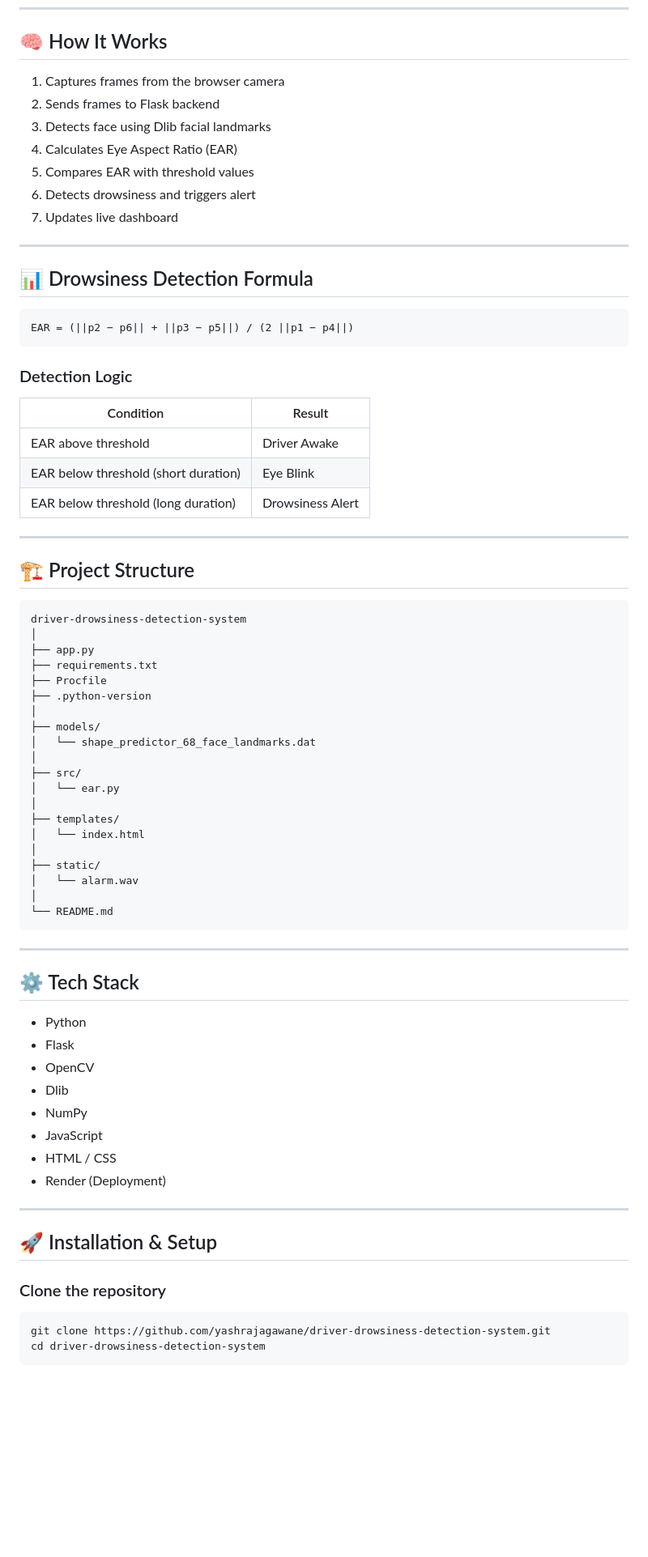
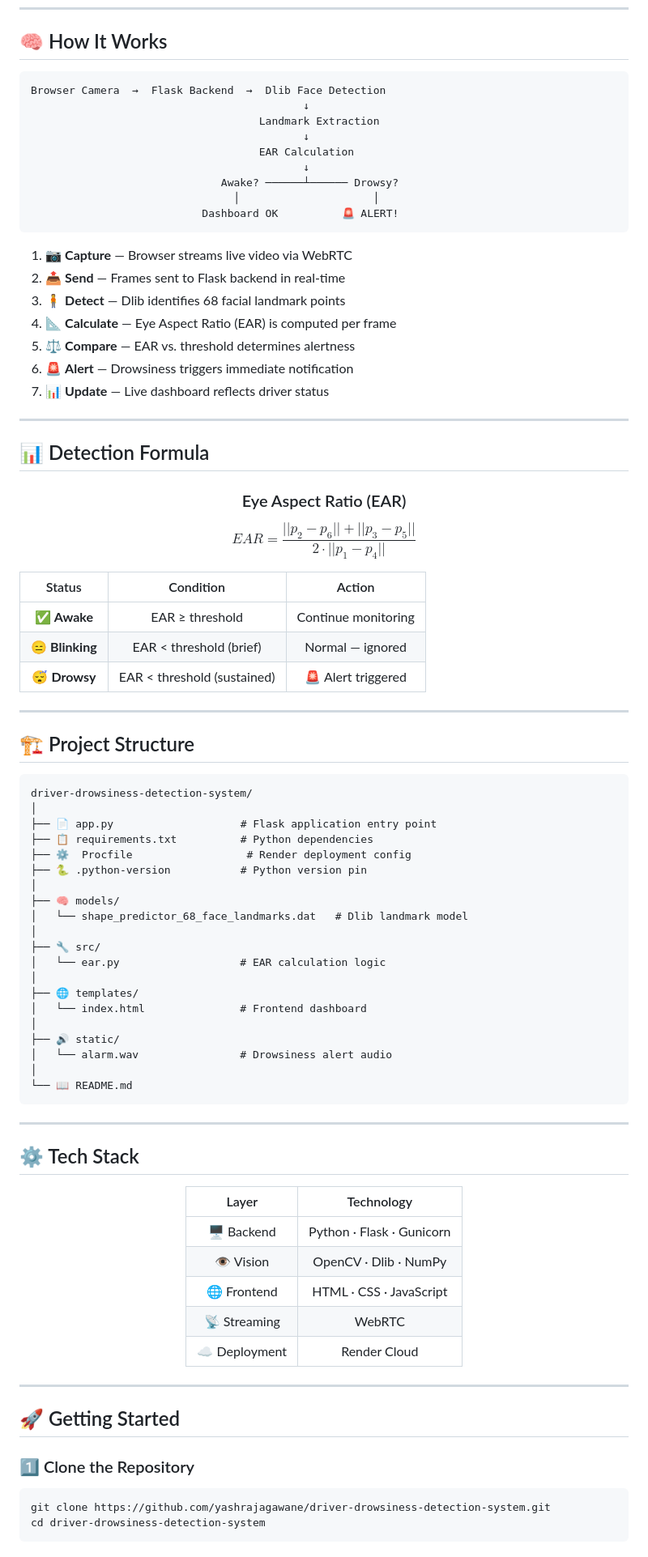
Before and after one commit to yashrajagawane/driver-drowsiness-detection-system, a Markdown page: README.md, the part around one of its changes. Shown at 81% size. Drawn GitHub-style; blank space fills up the shorter version.

Commit message:
Revise README for clarity and additional details
Updated README to enhance project description, features, and installation instructions.

````diff
--- a/README.md
+++ b/README.md
@@ -29,75 +80,92 @@ This project uses **Flask, OpenCV, and Dlib** to analyze eye movements from a li
 
 ## 🧠 How It Works
 
-1. Captures frames from the browser camera
-2. Sends frames to Flask backend
-3. Detects face using Dlib facial landmarks
-4. Calculates Eye Aspect Ratio (EAR)
-5. Compares EAR with threshold values
-6. Detects drowsiness and triggers alert
-7. Updates live dashboard
+```
+Browser Camera  →  Flask Backend  →  Dlib Face Detection
+                                           ↓
+                                    Landmark Extraction
+                                           ↓
+                                    EAR Calculation
+                                           ↓
+                              Awake? ──────┴────── Drowsy?
+                                │                     │
+                           Dashboard OK          🚨 ALERT!
+```
+
+1. 📷 **Capture** — Browser streams live video via WebRTC
+2. 📤 **Send** — Frames sent to Flask backend in real-time
+3. 🧍 **Detect** — Dlib identifies 68 facial landmark points
+4. 📐 **Calculate** — Eye Aspect Ratio (EAR) is computed per frame
+5. ⚖️ **Compare** — EAR vs. threshold determines alertness
+6. 🚨 **Alert** — Drowsiness triggers immediate notification
+7. 📊 **Update** — Live dashboard reflects driver status
 
 ---
 
-## 📊 Drowsiness Detection Formula
+## 📊 Detection Formula
 
-```
-EAR = (||p2 − p6|| + ||p3 − p5||) / (2 ||p1 − p4||)
-```
+<div align="center">
 
-### Detection Logic
+### Eye Aspect Ratio (EAR)
 
-| Condition                            | Result           |
-| ------------------------------------ | ---------------- |
-| EAR above threshold                  | Driver Awake     |
-| EAR below threshold (short duration) | Eye Blink        |
-| EAR below threshold (long duration)  | Drowsiness Alert |
+$$EAR = \frac{||p_2 - p_6|| + ||p_3 - p_5||}{2 \cdot ||p_1 - p_4||}$$
+
+</div>
+
+| Status | Condition | Action |
+|:------:|:---------:|:------:|
+| ✅ **Awake** | EAR ≥ threshold | Continue monitoring |
+| 😑 **Blinking** | EAR < threshold (brief) | Normal — ignored |
+| 😴 **Drowsy** | EAR < threshold (sustained) | 🚨 Alert triggered |
 
 ---
 
 ## 🏗️ Project Structure
 
 ```
-driver-drowsiness-detection-system
+driver-drowsiness-detection-system/
 │
-├── app.py
-├── requirements.txt
-├── Procfile
-├── .python-version
+├── 📄 app.py                    # Flask application entry point
+├── 📋 requirements.txt          # Python dependencies
+├── ⚙️  Procfile                  # Render deployment config
+├── 🐍 .python-version           # Python version pin
 │
-├── models/
-│   └── shape_predictor_68_face_landmarks.dat
+├── 🧠 models/
+│   └── shape_predictor_68_face_landmarks.dat   # Dlib landmark model
 │
-├── src/
-│   └── ear.py
+├── 🔧 src/
+│   └── ear.py                   # EAR calculation logic
 │
-├── templates/
-│   └── index.html
+├── 🌐 templates/
+│   └── index.html               # Frontend dashboard
 │
-├── static/
-│   └── alarm.wav
+├── 🔊 static/
+│   └── alarm.wav                # Drowsiness alert audio
 │
-└── README.md
+└── 📖 README.md
 ```
 
 ---
 
 ## ⚙️ Tech Stack
 
-* Python
-* Flask
-* OpenCV
-* Dlib
-* NumPy
-* JavaScript
-* HTML / CSS
-* Render (Deployment)
+<div align="center">
+
+| Layer | Technology |
+|:-----:|:----------:|
+| 🖥️ Backend | Python · Flask · Gunicorn |
+| 👁️ Vision | OpenCV · Dlib · NumPy |
+| 🌐 Frontend | HTML · CSS · JavaScript |
+| 📡 Streaming | WebRTC |
+| ☁️ Deployment | Render Cloud |
+
+</div>
 
 ---
 
-## 🚀 Installation & Setup
+## 🚀 Getting Started
 
-### Clone the repository
+### 1️⃣ Clone the Repository
 
 ```bash
 git clone https://github.com/yashrajagawane/driver-drowsiness-detection-system.git
````
Also changed, not shown: other parts of README.md (+109 -62 lines).
